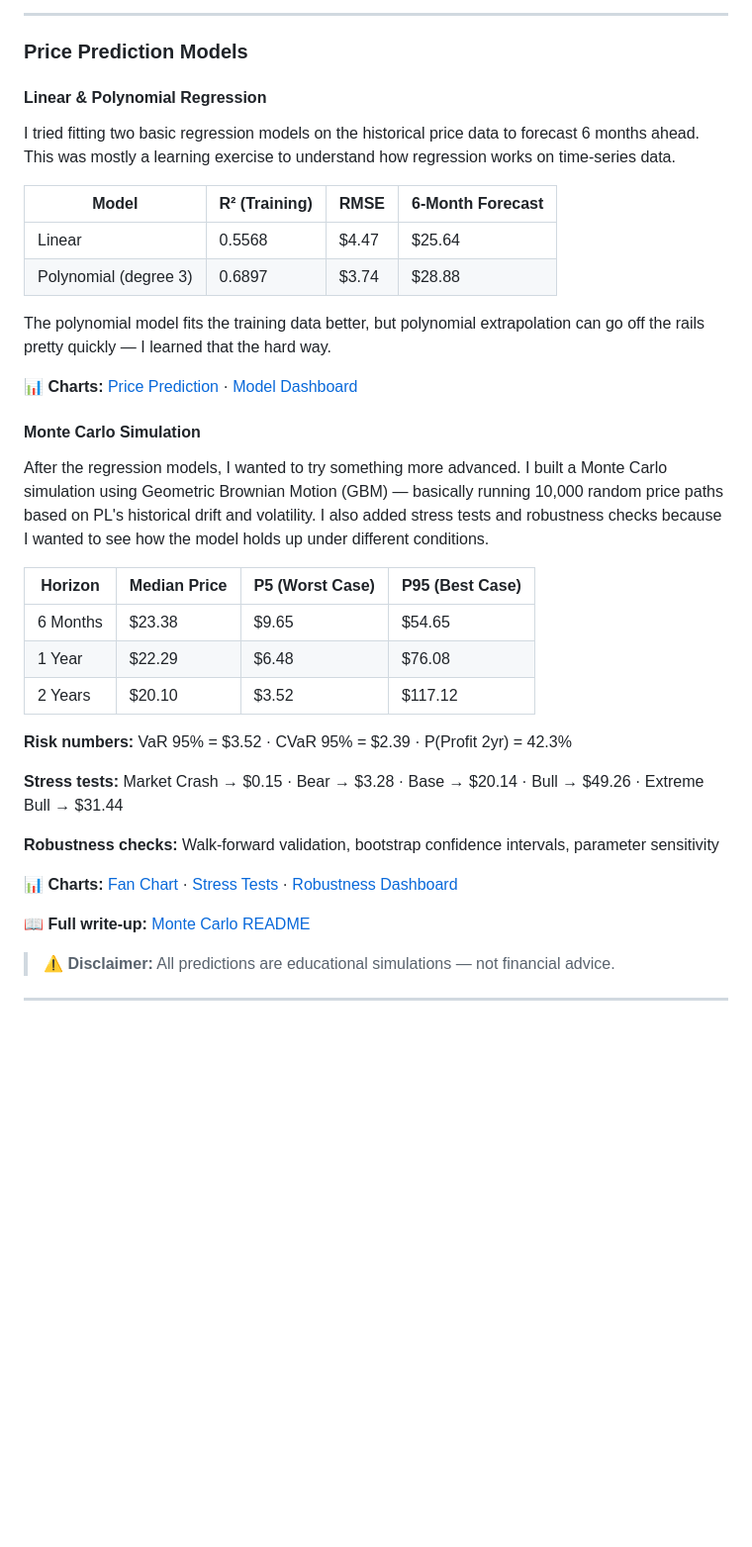
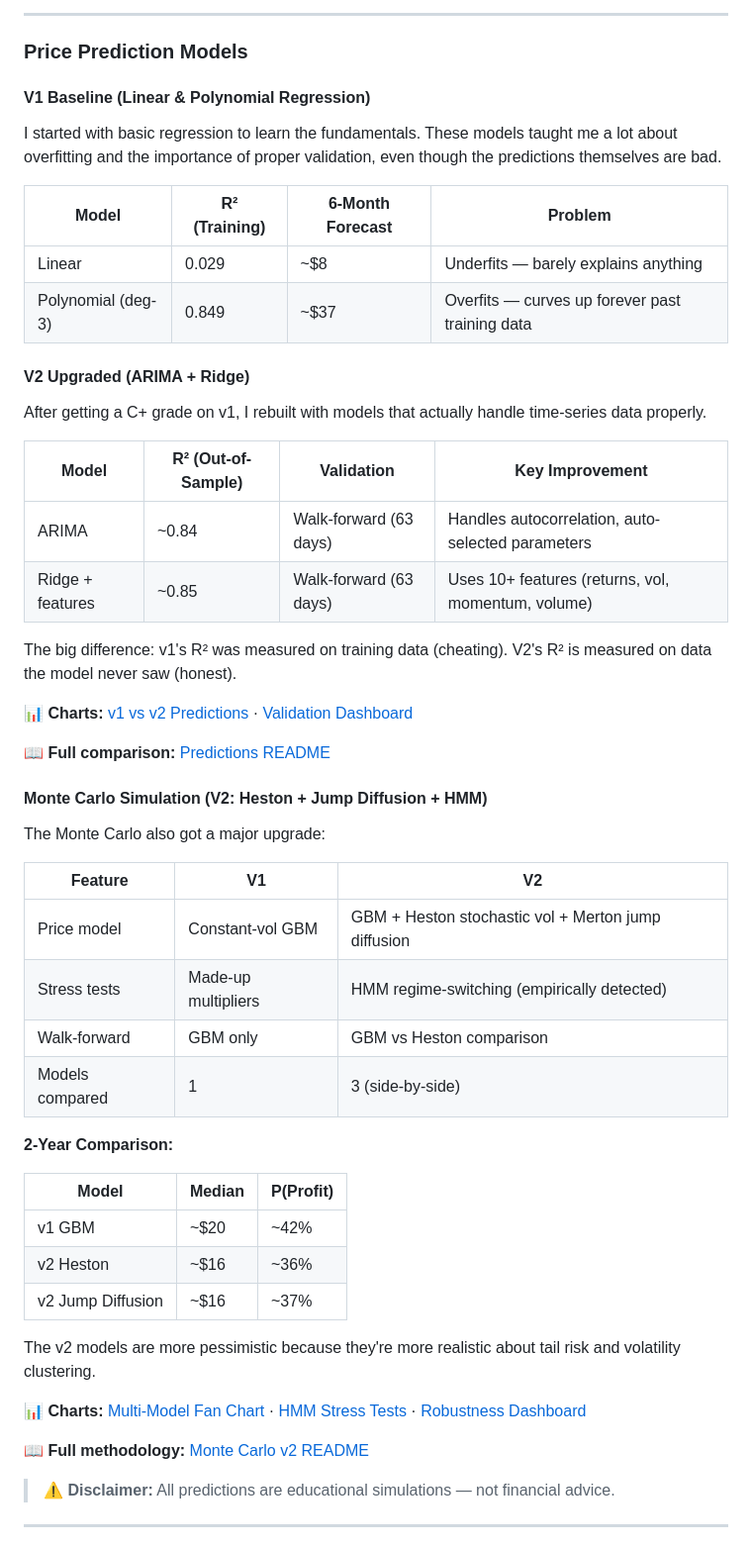
Before and after one commit to raysteezy/raysteezy-learning, a Markdown page: README.md, the part around one of its changes. Shown at 99% size. Drawn GitHub-style; blank space fills up the shorter version.

Commit message:
feat: upgrade models to v2 (ARIMA, Ridge, Heston, jump diffusion, HMM)

```diff
--- a/README.md
+++ b/README.md
@@ -88,38 +88,54 @@ I picked Planet Labs because they're a space company that's publicly traded, whi
 
 ### Price Prediction Models
 
-#### Linear & Polynomial Regression
+#### V1 Baseline (Linear & Polynomial Regression)
 
-I tried fitting two basic regression models on the historical price data to forecast 6 months ahead. This was mostly a learning exercise to understand how regression works on time-series data.
+I started with basic regression to learn the fundamentals. These models taught me a lot about overfitting and the importance of proper validation, even though the predictions themselves are bad.
 
-| Model | R² (Training) | RMSE | 6-Month Forecast |
-|-------|--------------|------|-----------------|
-| Linear | 0.5568 | $4.47 | $25.64 |
-| Polynomial (degree 3) | 0.6897 | $3.74 | $28.88 |
+| Model | R² (Training) | 6-Month Forecast | Problem |
+|-------|--------------|-----------------|---------|
+| Linear | 0.029 | ~$8 | Underfits — barely explains anything |
+| Polynomial (deg-3) | 0.849 | ~$37 | Overfits — curves up forever past training data |
 
-The polynomial model fits the training data better, but polynomial extrapolation can go off the rails pretty quickly — I learned that the hard way.
+#### V2 Upgraded (ARIMA + Ridge)
 
-📊 **Charts:** [Price Prediction](data/planet-labs/predictions/pl_price_prediction.png) · [Model Dashboard](data/planet-labs/predictions/pl_model_dashboard.png)
+After getting a C+ grade on v1, I rebuilt with models that actually handle time-series data properly.
 
-#### Monte Carlo Simulation
+| Model | R² (Out-of-Sample) | Validation | Key Improvement |
+|-------|-------------------|------------|-----------------|
+| ARIMA | ~0.84 | Walk-forward (63 days) | Handles autocorrelation, auto-selected parameters |
+| Ridge + features | ~0.85 | Walk-forward (63 days) | Uses 10+ features (returns, vol, momentum, volume) |
 
-After the regression models, I wanted to try something more advanced. I built a Monte Carlo simulation using Geometric Brownian Motion (GBM) — basically running 10,000 random price paths based on PL's historical drift and volatility. I also added stress tests and robustness checks because I wanted to see how the model holds up under different conditions.
+The big difference: v1's R² was measured on training data (cheating). V2's R² is measured on data the model never saw (honest).
 
-| Horizon | Median Price | P5 (Worst Case) | P95 (Best Case) |
-|---------|-------------|-----------------|-----------------|
-| 6 Months | $23.38 | $9.65 | $54.65 |
-| 1 Year | $22.29 | $6.48 | $76.08 |
-| 2 Years | $20.10 | $3.52 | $117.12 |
+📊 **Charts:** [v1 vs v2 Predictions](data/planet-labs/predictions/pl_price_prediction.png) · [Validation Dashboard](data/planet-labs/predictions/pl_model_dashboard.png)
 
-**Risk numbers:** VaR 95% = $3.52 · CVaR 95% = $2.39 · P(Profit 2yr) = 42.3%
+📖 **Full comparison:** [Predictions README](data/planet-labs/predictions/README.md)
 
-**Stress tests:** Market Crash → $0.15 · Bear → $3.28 · Base → $20.14 · Bull → $49.26 · Extreme Bull → $31.44
+#### Monte Carlo Simulation (V2: Heston + Jump Diffusion + HMM)
 
-**Robustness checks:** Walk-forward validation, bootstrap confidence intervals, parameter sensitivity
+The Monte Carlo also got a major upgrade:
 
-📊 **Charts:** [Fan Chart](data/planet-labs/predictions/monte-carlo/mc_fan_chart.png) · [Stress Tests](data/planet-labs/predictions/monte-carlo/stress_test_chart.png) · [Robustness Dashboard](data/planet-labs/predictions/monte-carlo/robustness_dashboard.png)
+| Feature | V1 | V2 |
+|---------|----|----|
+| Price model | Constant-vol GBM | GBM + Heston stochastic vol + Merton jump diffusion |
+| Stress tests | Made-up multipliers | HMM regime-switching (empirically detected) |
+| Walk-forward | GBM only | GBM vs Heston comparison |
+| Models compared | 1 | 3 (side-by-side) |
 
-📖 **Full write-up:** [Monte Carlo README](data/planet-labs/predictions/monte-carlo/README.md)
+**2-Year Comparison:**
+
+| Model | Median | P(Profit) |
+|-------|--------|-----------|
+| v1 GBM | ~$20 | ~42% |
+| v2 Heston | ~$16 | ~36% |
+| v2 Jump Diffusion | ~$16 | ~37% |
+
+The v2 models are more pessimistic because they're more realistic about tail risk and volatility clustering.
+
+📊 **Charts:** [Multi-Model Fan Chart](data/planet-labs/predictions/monte-carlo/mc_fan_chart.png) · [HMM Stress Tests](data/planet-labs/predictions/monte-carlo/stress_test_chart.png) · [Robustness Dashboard](data/planet-labs/predictions/monte-carlo/robustness_dashboard.png)
+
+📖 **Full methodology:** [Monte Carlo v2 README](data/planet-labs/predictions/monte-carlo/README.md)
 
 > ⚠️ **Disclaimer:** All predictions are educational simulations — not financial advice.
 
```
Also changed, not shown: other parts of README.md (+23 -21 lines).
